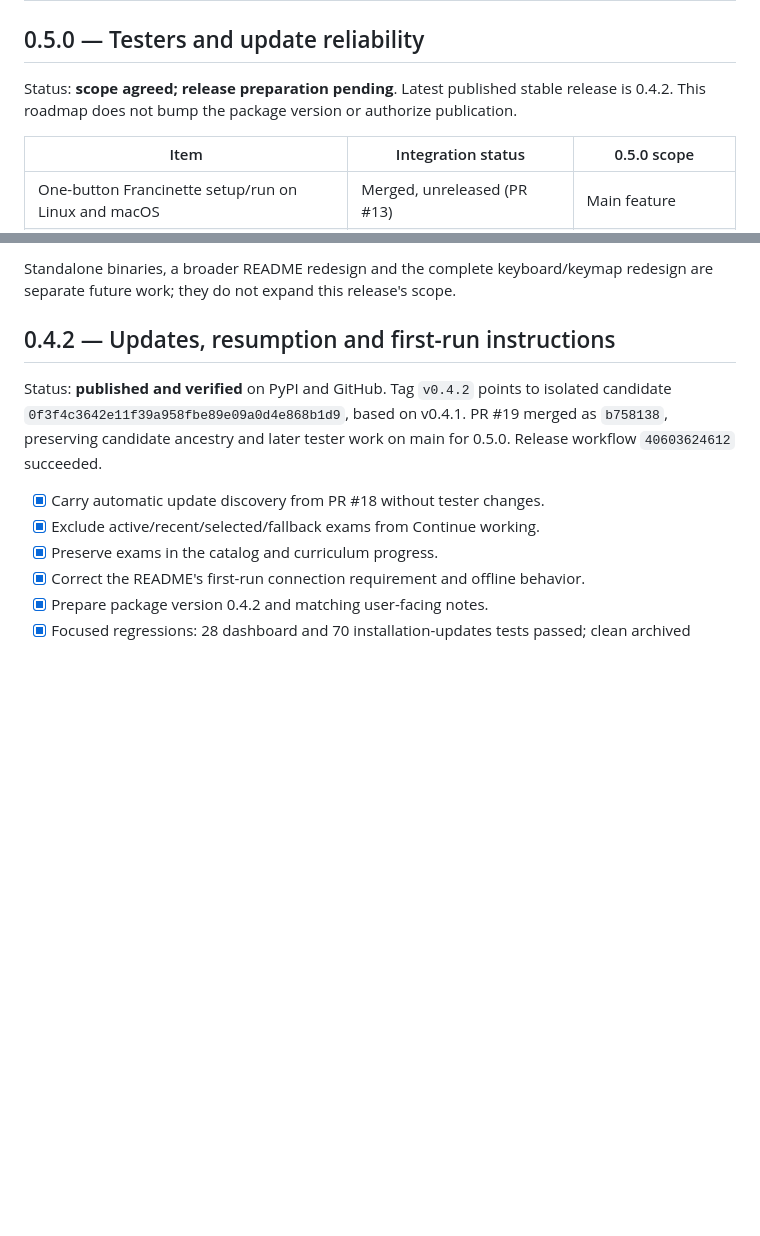
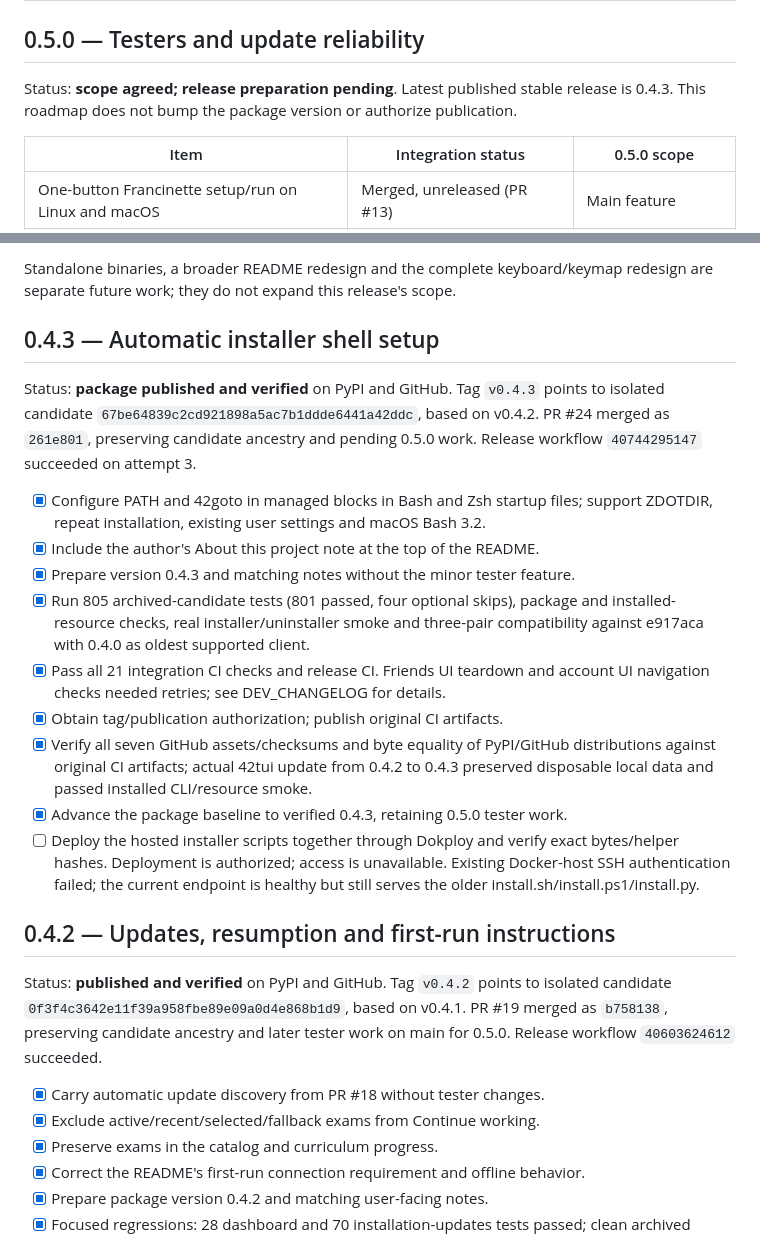
Before and after one commit to HeduroFR/42tui-client, a Markdown page: TODO.md, 2 parts joined by grey strips. GitHub-like rendering; blank space fills up the shorter version.

Commit message:
docs(client): record verified 0.4.3 publication (#25)

```diff
--- a/TODO.md
+++ b/TODO.md
@@ -3,7 +3,7 @@
 ## 0.5.0 — Testers and update reliability
 
 Status: **scope agreed; release preparation pending**. Latest published stable
-release is 0.4.2. This roadmap does not bump the package version or authorize
+release is 0.4.3. This roadmap does not bump the package version or authorize
 publication.
 
 | Item | Integration status | 0.5.0 scope |
@@ -35,6 +35,33 @@ publication.
 
 Standalone binaries, a broader README redesign and the complete keyboard/keymap
 redesign are separate future work; they do not expand this release's scope.
+
+## 0.4.3 — Automatic installer shell setup
+
+Status: **package published and verified** on PyPI and GitHub.
+Tag `v0.4.3` points to isolated candidate
+`67be64839c2cd921898a5ac7b1ddde6441a42ddc`, based on v0.4.2.
+PR #24 merged as `261e801`, preserving candidate ancestry and pending 0.5.0 work.
+Release workflow `40744295147` succeeded on attempt 3.
+
+- [x] Configure PATH and 42goto in managed blocks in Bash and Zsh startup files;
+  support ZDOTDIR, repeat installation, existing user settings and macOS Bash 3.2.
+- [x] Include the author's About this project note at the top of the README.
+- [x] Prepare version 0.4.3 and matching notes without the minor tester feature.
+- [x] Run 805 archived-candidate tests (801 passed, four optional skips), package
+  and installed-resource checks, real installer/uninstaller smoke and three-pair
+  compatibility against e917aca with 0.4.0 as oldest supported client.
+- [x] Pass all 21 integration CI checks and release CI. Friends UI teardown and
+  account UI navigation checks needed retries; see DEV_CHANGELOG for details.
+- [x] Obtain tag/publication authorization; publish original CI artifacts.
+- [x] Verify all seven GitHub assets/checksums and byte equality of PyPI/GitHub
+  distributions against original CI artifacts; actual 42tui update from 0.4.2 to
+  0.4.3 preserved disposable local data and passed installed CLI/resource smoke.
+- [x] Advance the package baseline to verified 0.4.3, retaining 0.5.0 tester work.
+- [ ] Deploy the hosted installer scripts together through Dokploy and verify
+  exact bytes/helper hashes. Deployment is authorized; access is unavailable.
+  Existing Docker-host SSH authentication failed; the current endpoint is healthy
+  but still serves the older install.sh/install.ps1/install.py.
 
 ## 0.4.2 — Updates, resumption and first-run instructions
 
```
Also changed, not shown: DEV_CHANGELOG.md (+46 -46 lines), docs/distribution.md (+5 -1 lines).
